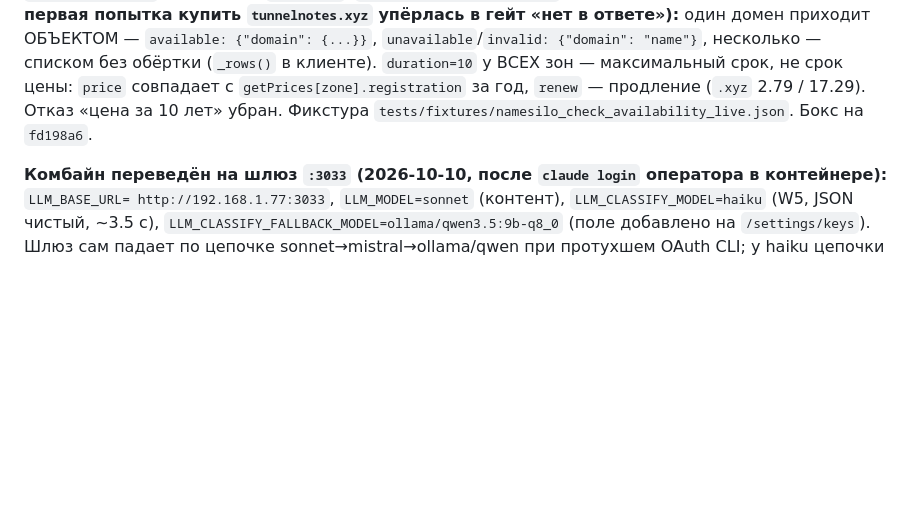
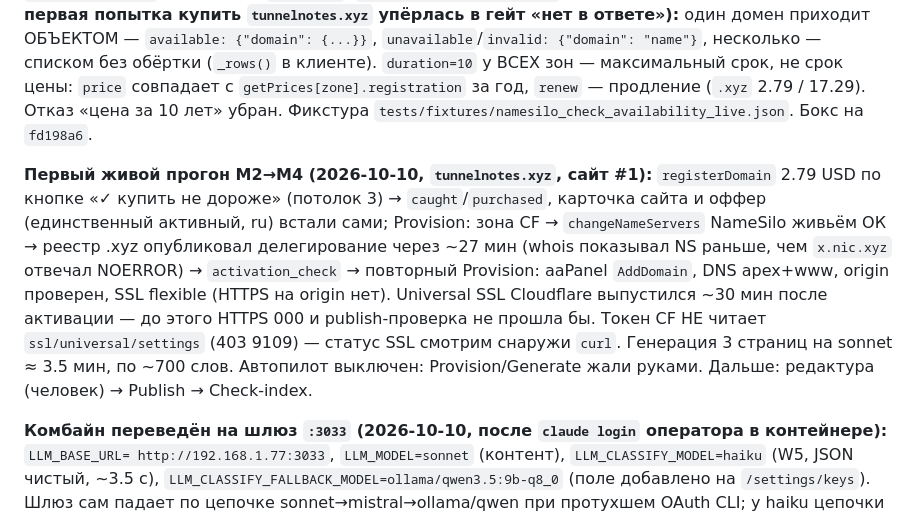
Before and after one commit to kozhan-aff/combine_machine, a Markdown page: docs/v2/CLAUDE.md, the part around the change. Drawn GitHub-style; blank space fills up the shorter version.

Commit message:
docs(v2): первый живой прогон M2→M4 на tunnelnotes.xyz — что сработало, задержки реестра/SSL
Co-Authored-By: Claude Fable 5.1 <noreply@anthropic.com>

```diff
--- a/docs/v2/CLAUDE.md
+++ b/docs/v2/CLAUDE.md
@@ -351,6 +351,15 @@ docker compose run --rm backend alembic revision -m "desc"        # затем
 `price` совпадает с `getPrices[zone].registration` за год, `renew` — продление (`.xyz` 2.79 / 17.29). Отказ «цена за 10 лет»
 убран. Фикстура `tests/fixtures/namesilo_check_availability_live.json`. Бокс на `fd198a6`.
 
+**Первый живой прогон M2→M4 (2026-10-10, `tunnelnotes.xyz`, сайт #1):** `registerDomain` 2.79 USD по кнопке
+«✓ купить не дороже» (потолок 3) → `caught`/`purchased`, карточка сайта и оффер (единственный активный, ru) встали сами;
+Provision: зона CF → `changeNameServers` NameSilo живьём ОК → реестр .xyz опубликовал делегирование через ~27 мин (whois
+показывал NS раньше, чем `x.nic.xyz` отвечал NOERROR) → `activation_check` → повторный Provision: aaPanel `AddDomain`, DNS apex+www,
+origin проверен, SSL flexible (HTTPS на origin нет). Universal SSL Cloudflare выпустился ~30 мин после активации — до этого
+HTTPS 000 и publish-проверка не прошла бы. Токен CF НЕ читает `ssl/universal/settings` (403 9109) — статус SSL смотрим
+снаружи `curl`. Генерация 3 страниц на sonnet ≈ 3.5 мин, по ~700 слов. Автопилот выключен: Provision/Generate жали руками.
+Дальше: редактура (человек) → Publish → Check-index.
+
 **Комбайн переведён на шлюз `:3033` (2026-10-10, после `claude login` оператора в контейнере):** `LLM_BASE_URL=
 http://192.168.1.77:3033`, `LLM_MODEL=sonnet` (контент), `LLM_CLASSIFY_MODEL=haiku` (W5, JSON чистый, ~3.5 с),
 `LLM_CLASSIFY_FALLBACK_MODEL=ollama/qwen3.5:9b-q8_0` (поле добавлено на `/settings/keys`). Шлюз сам падает по цепочке
```
